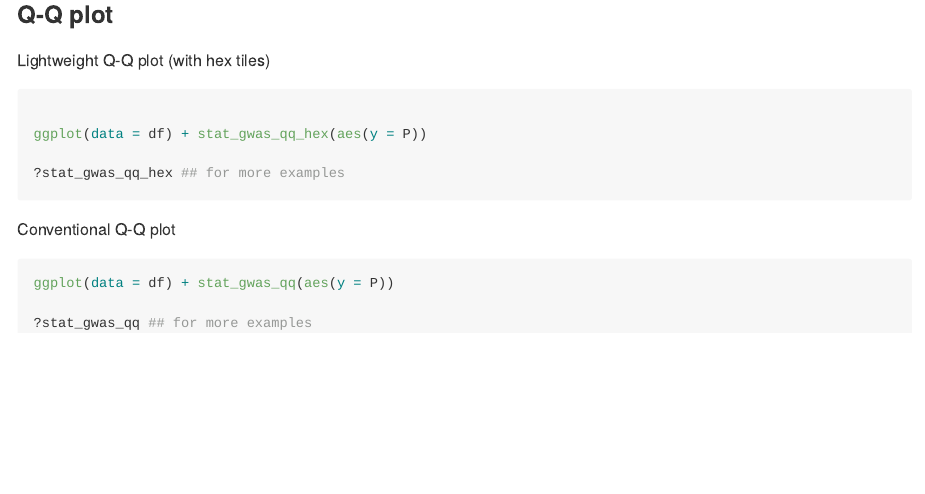
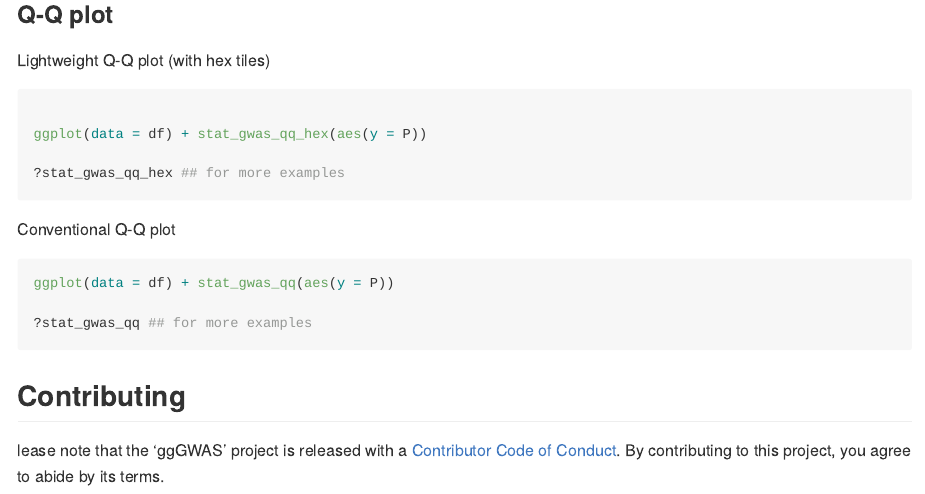
Before and after one commit to sinarueeger/ggGWAS, an R Markdown document (README.Rmd): the page in a window 1100 px wide, from 1290 px down. Rendered offline with R 4.5, knitr and Pandoc, with nearby package versions; the code chunks are not run, so their results and figures are left out; long lines of code are wrapped; badge pictures from the web are left out.

Commit message:
adding CoC

````diff
--- a/README.Rmd
+++ b/README.Rmd
@@ -100,3 +100,9 @@ ggplot(data = df) + stat_gwas_qq(aes(y = P))
 
 ?stat_gwas_qq ## for more examples
 ```
+
+
+## Contributing
+ lease note that the 'ggGWAS' project is released with a
+[Contributor Code of Conduct](CODE_OF_CONDUCT.md).
+By contributing to this project, you agree to abide by its terms.
````
Also changed, not shown: data-raw/create-package.R (+1 -0 lines), README.md, 4 other files.
